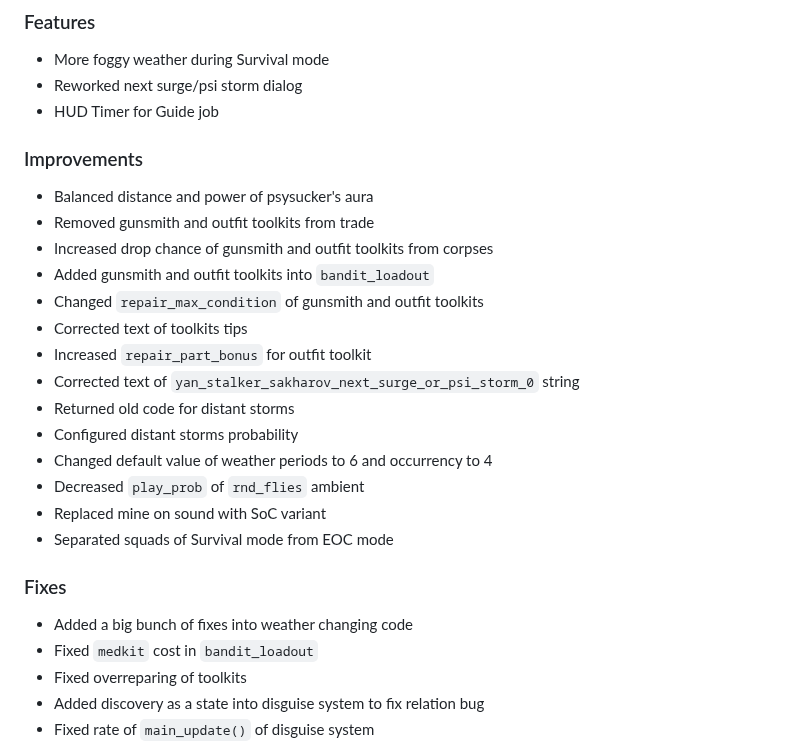
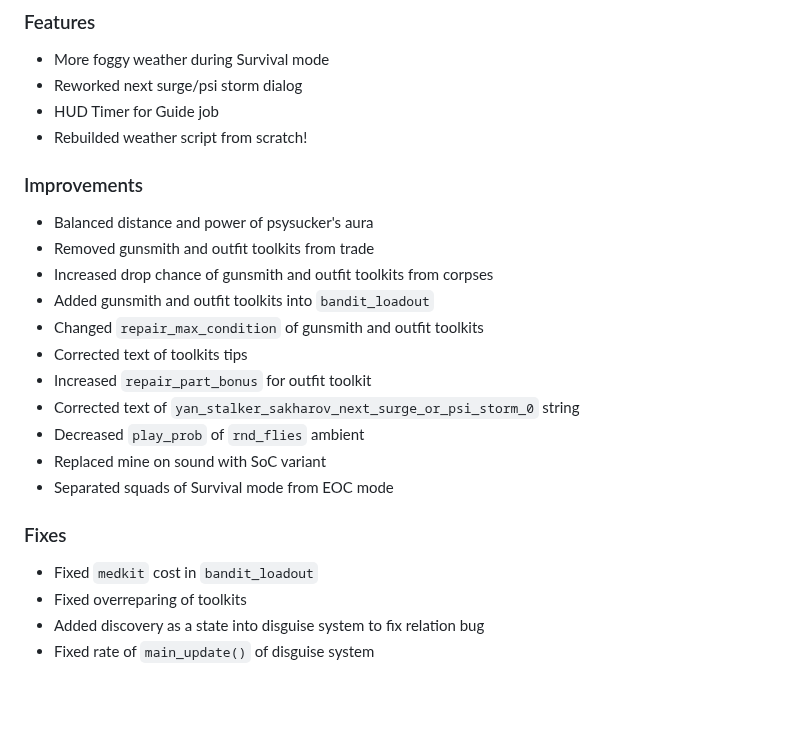
Before and after one commit to dancher743/stalker-coc-mods-compilation, a Markdown page: CHANGELOG.md, the part around the change. Drawn GitHub-style; blank space fills up the shorter version.

Commit message:
Updated `CHANGELOG.md` due to `level_weathers.script` 2.0 feature

```diff
--- a/CHANGELOG.md
+++ b/CHANGELOG.md
@@ -8,6 +8,7 @@ All notable changes to this project will be documented in this file.
 * More foggy weather during Survival mode
 * Reworked next surge/psi storm dialog
 * HUD Timer for Guide job
+* Rebuilded weather script from scratch!
 
 ### Improvements
 * Balanced distance and power of psysucker's aura
@@ -18,15 +19,11 @@ All notable changes to this project will be documented in this file.
 * Corrected text of toolkits tips
 * Increased `repair_part_bonus` for outfit toolkit
 * Corrected text of `yan_stalker_sakharov_next_surge_or_psi_storm_0` string
-* Returned old code for distant storms
-* Configured distant storms probability
-* Changed default value of weather periods to 6 and occurrency to 4
 * Decreased  `play_prob` of `rnd_flies` ambient
 * Replaced mine on sound with SoC variant
 * Separated squads of Survival mode from EOC mode
 
 ### Fixes
-* Added a big bunch of fixes into weather changing code
 * Fixed `medkit` cost in `bandit_loadout`
 * Fixed overreparing of toolkits
 * Added discovery as a state into disguise system to fix relation bug
```
